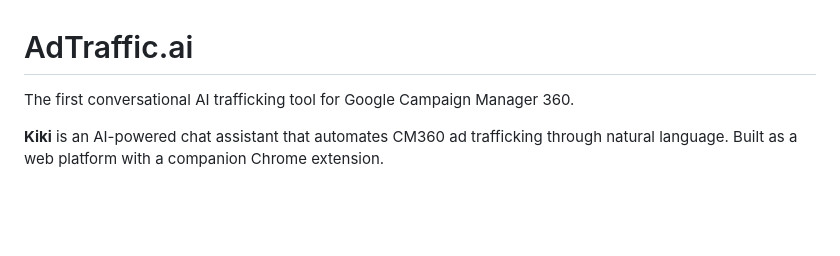
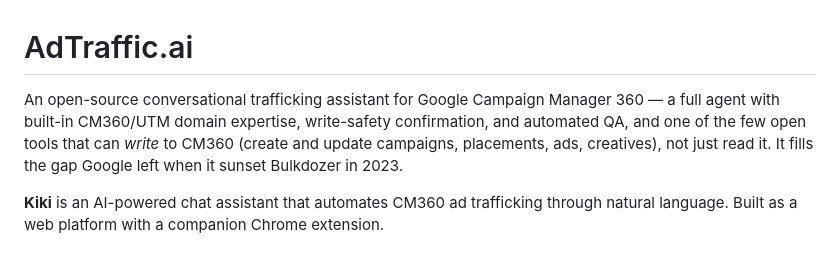
Before and after one commit to kikiavalon/adtraffic, a Markdown page: README.md, the part around the change. Drawn GitHub-style; blank space fills up the shorter version.

Commit message:
docs: correct positioning — drop false 'first/only' primacy claim
A market scan found write-capable CM360 agents already public (open-source
cesteral/cm360-mcp since Mar 2026; commercial stackgate.ai, CData paid). The
'first/only write-capable conversational CM360 tool' claim is false and would
not survive publication. Reframe on completeness (packaged assistant vs. bare
connector), not primacy. Drop mislabeled Spectrm from the competitor list;
add cesteral as prior open art; soften IAB 'compliant' to 'designed to align'.

Co-Authored-By: Claude Opus 4.8 <noreply@anthropic.com>

```diff
--- a/README.md
+++ b/README.md
@@ -1,6 +1,6 @@
 # AdTraffic.ai
 
-The first conversational AI trafficking tool for Google Campaign Manager 360.
+An open-source conversational trafficking assistant for Google Campaign Manager 360 — a full agent with built-in CM360/UTM domain expertise, write-safety confirmation, and automated QA, and one of the few open tools that can *write* to CM360 (create and update campaigns, placements, ads, creatives), not just read it. It fills the gap Google left when it sunset Bulkdozer in 2023.
 
 **Kiki** is an AI-powered chat assistant that automates CM360 ad trafficking through natural language. Built as a web platform with a companion Chrome extension.
 
```
